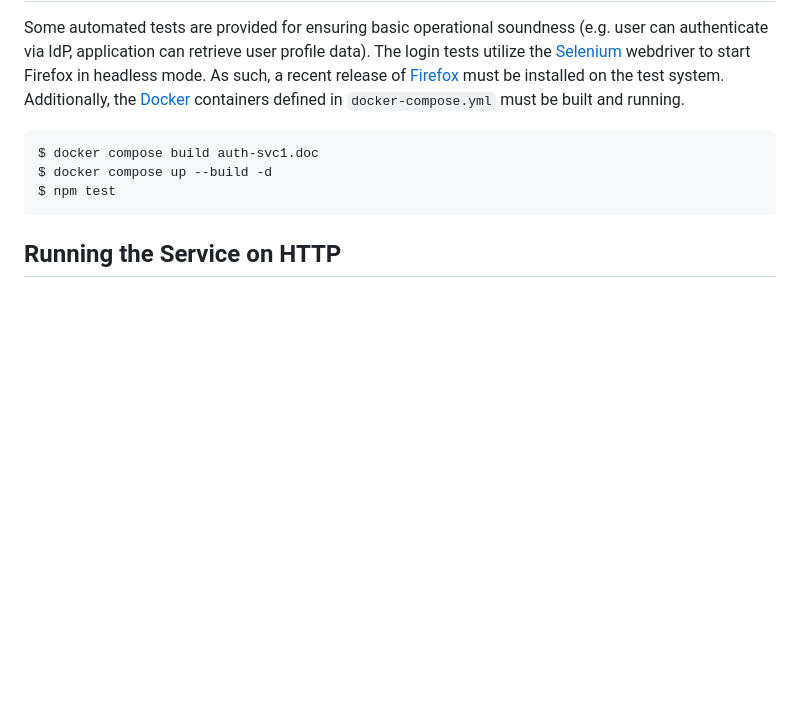
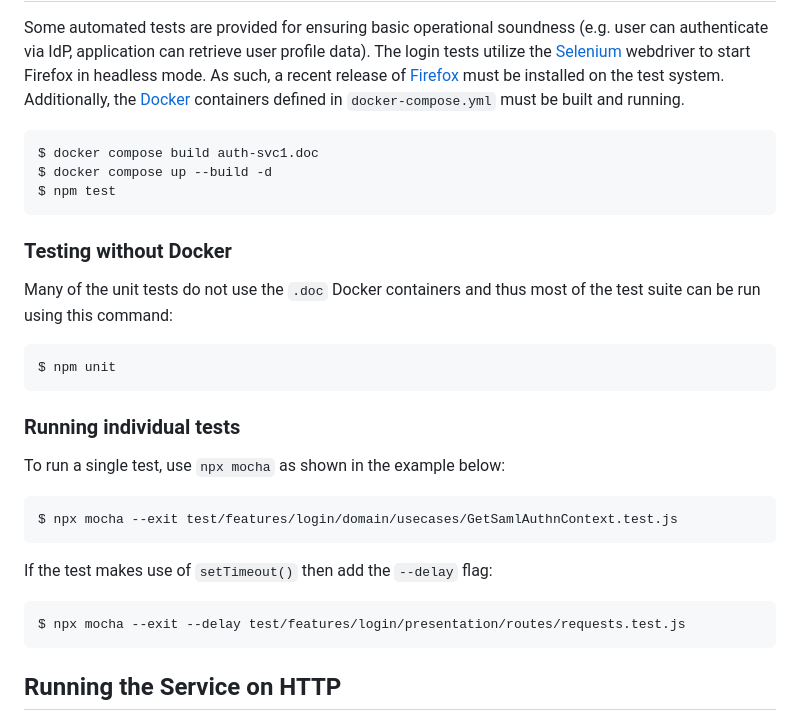
Before and after one commit to perforce/helix-authentication-service, a Markdown page: docs/Development.md, the part around the change. GitHub-like rendering; blank space fills up the shorter version.

Commit message:
doc: add instructions for running individual unit tests

````diff
--- a/docs/Development.md
+++ b/docs/Development.md
@@ -48,6 +48,29 @@ $ docker compose up --build -d
 $ npm test
 ```
 
+### Testing without Docker
+
+Many of the unit tests do not use the `.doc` Docker containers and thus most of
+the test suite can be run using this command:
+
+```shell
+$ npm unit
+```
+
+### Running individual tests
+
+To run a single test, use `npx mocha` as shown in the example below:
+
+```shell
+$ npx mocha --exit test/features/login/domain/usecases/GetSamlAuthnContext.test.js
+```
+
+If the test makes use of `setTimeout()` then add the `--delay` flag:
+
+```shell
+$ npx mocha --exit --delay test/features/login/presentation/routes/requests.test.js
+```
+
 ## Running the Service on HTTP
 
 If for some reason you do not want the auth service to be using HTTPS and its
````
